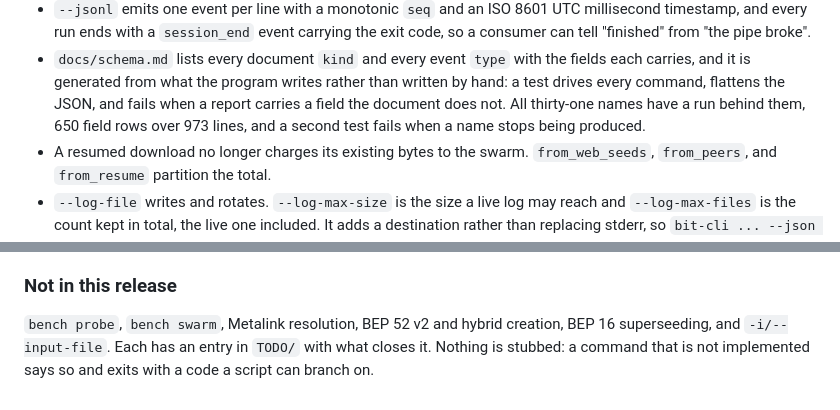
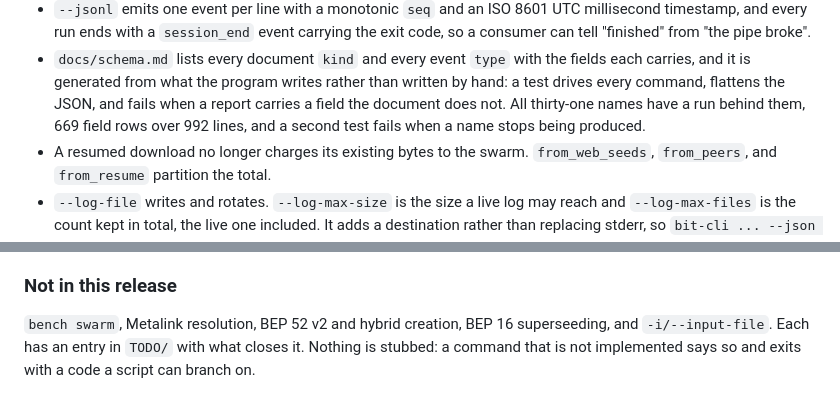
Before and after one commit to Azathothas/bit-cli, a Markdown page: CHANGELOG.md, 2 parts joined by grey strips. Rendered like a GitHub page.

Commit message:
Correct three counts the docs cite
docs/schema.md is 669 field rows over 992 lines after the shared-file and
announce fields landed, not 650 over 973. And bench probe is built, so it
comes off the not-in-this-release list.

```diff
--- a/CHANGELOG.md
+++ b/CHANGELOG.md
@@ -362,7 +362,7 @@ it, so the history starts here.
   fields each carries, and it is generated from what the program writes rather
   than written by hand: a test drives every command, flattens the JSON, and
   fails when a report carries a field the document does not. All thirty-one
-  names have a run behind them, 650 field rows over 973 lines, and a second
+  names have a run behind them, 669 field rows over 992 lines, and a second
   test fails when a name stops being produced.
 - A resumed download no longer charges its existing bytes to the swarm.
   `from_web_seeds`, `from_peers`, and `from_resume` partition the total.
@@ -419,7 +419,7 @@ it, so the history starts here.
 
 ### Not in this release
 
-`bench probe`, `bench swarm`, Metalink resolution, BEP 52 v2 and hybrid
-creation, BEP 16 superseeding, and `-i/--input-file`. Each has an entry in
+`bench swarm`, Metalink resolution, BEP 52 v2 and hybrid creation, BEP 16
+superseeding, and `-i/--input-file`. Each has an entry in
 `TODO/` with what closes it. Nothing is stubbed: a command that is not
 implemented says so and exits with a code a script can branch on.
```
Also changed, not shown: TODO/cli-surface.md (+1 -1 lines).
